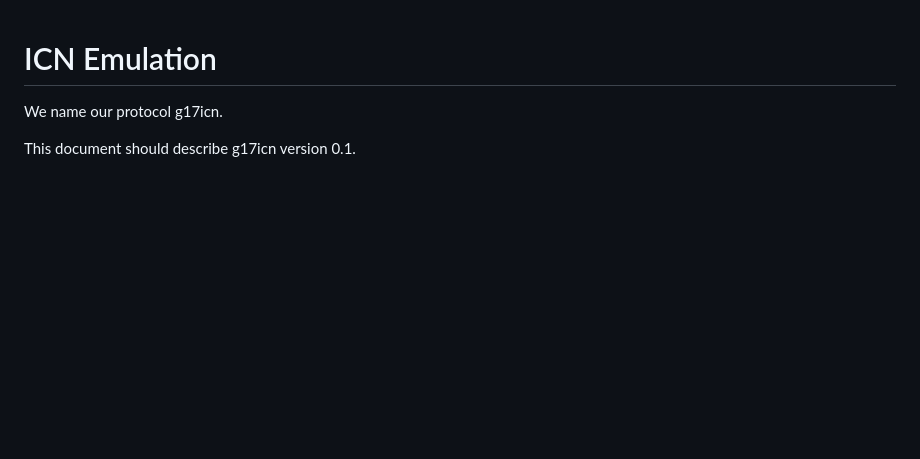
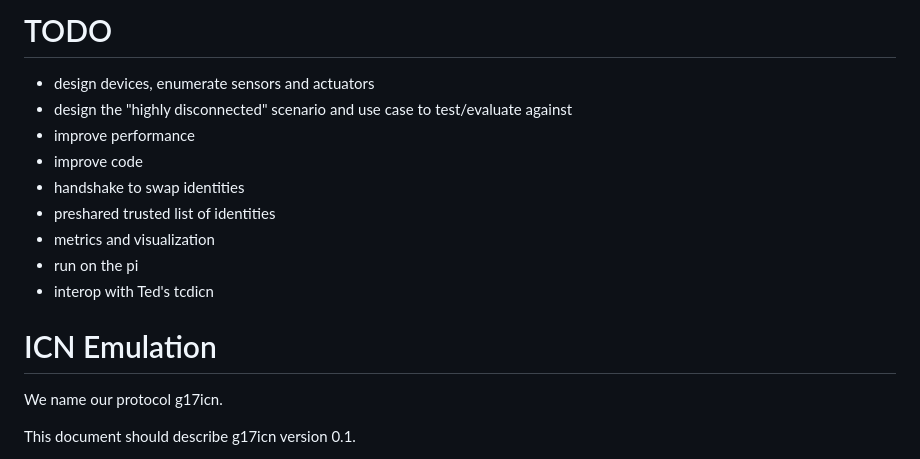
Before and after one commit to Neimhin/scalable-project-3-group-17, a Markdown page: README.md, the part around the change. GitHub-like rendering; blank space fills up the shorter version.

Commit message:
TODO in README

```diff
--- a/README.md
+++ b/README.md
@@ -1,3 +1,15 @@
+# TODO
+- design devices, enumerate sensors and actuators
+- design the "highly disconnected" scenario and use case to test/evaluate against
+- improve performance
+- improve code
+- handshake to swap identities
+- preshared trusted list of identities
+- metrics and visualization
+- run on the pi
+- interop with Ted's tcdicn
+
+
 # ICN Emulation
 
 We name our protocol g17icn.
```
